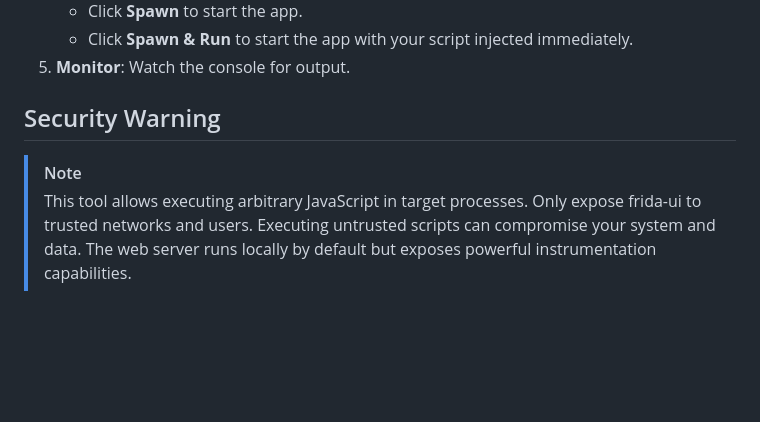
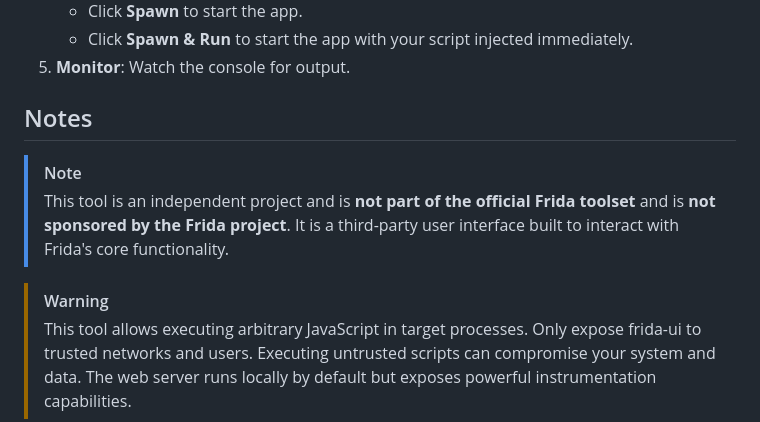
Before and after one commit to adityatelange/frida-ui, a Markdown page: README.md, the part around one of its changes. Drawn GitHub-style; blank space fills up the shorter version.

```diff
--- a/README.md
+++ b/README.md
@@ -104,7 +174,10 @@ Open **http://localhost:8000** in your browser.
    - Click **Spawn & Run** to start the app with your script injected immediately.
 5. **Monitor**: Watch the console for output.
 
-## Security Warning
+## Notes
 
 > [!NOTE]
+> This tool is an independent project and is **not part of the official Frida toolset** and is **not sponsored by the Frida project**. It is a third-party user interface built to interact with Frida's core functionality.
+
+> [!WARNING]
 > This tool allows executing arbitrary JavaScript in target processes. Only expose frida-ui to trusted networks and users. Executing untrusted scripts can compromise your system and data. The web server runs locally by default but exposes powerful instrumentation capabilities.
```
Also changed, not shown: other parts of README.md (+79 -9 lines).
